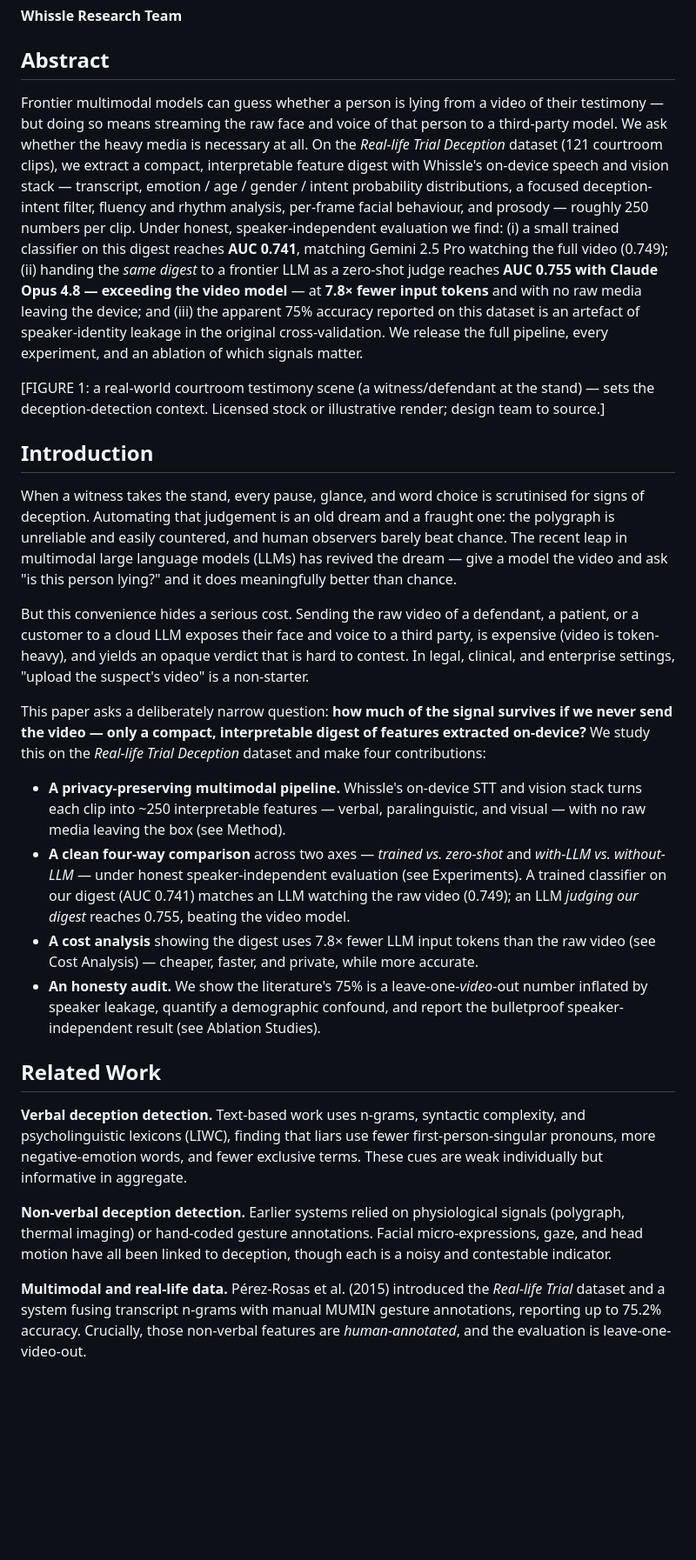
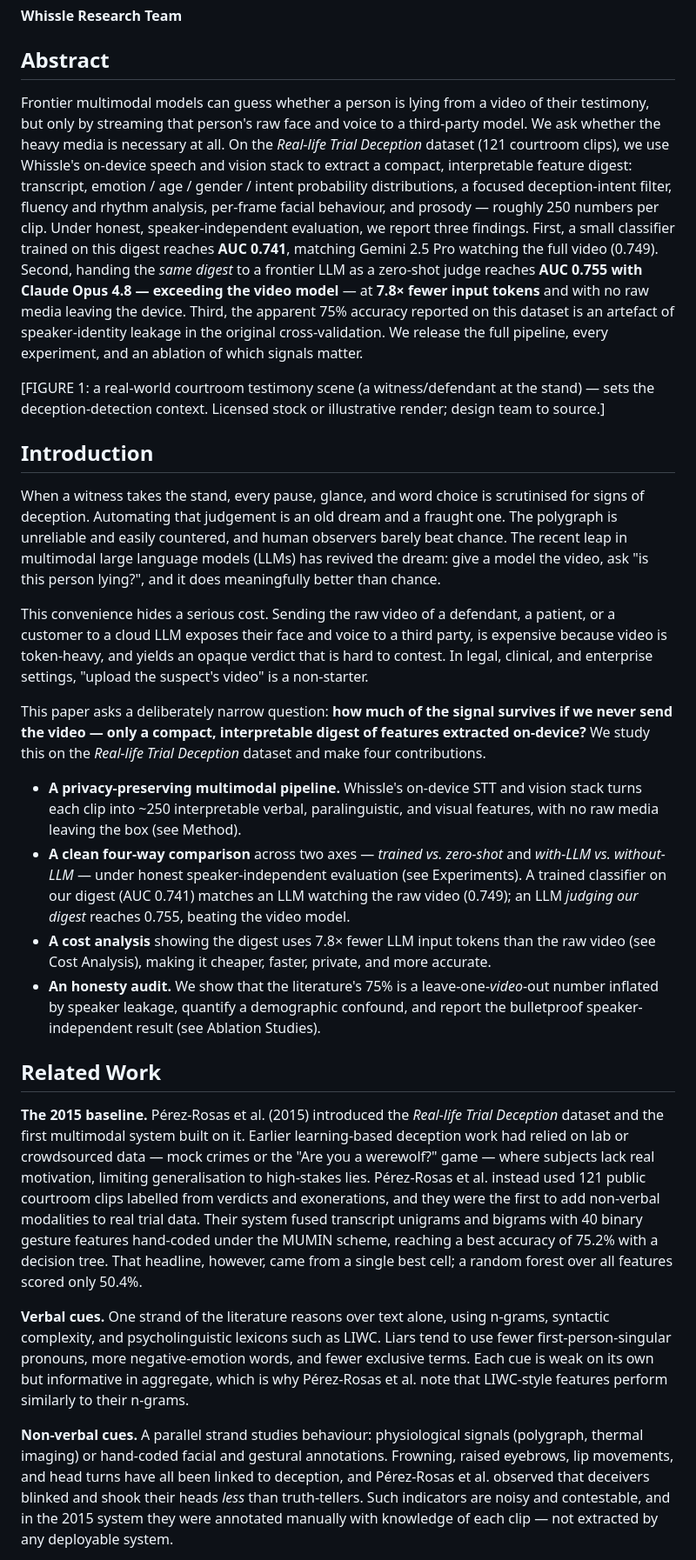
Before and after one commit to WhissleAI/lie_detection_binary, a Markdown page: paper/deception_detection.md, the part around one of its changes. Shown at 87% size. Drawn GitHub-style; blank space fills up the shorter version.

```diff
--- a/paper/deception_detection.md
+++ b/paper/deception_detection.md
@@ -5,20 +5,20 @@
 ## Abstract
 
 Frontier multimodal models can guess whether a person is lying from a video of
-their testimony — but doing so means streaming the raw face and voice of that
-person to a third-party model. We ask whether the heavy media is necessary at
-all. On the *Real-life Trial Deception* dataset (121 courtroom clips), we extract
-a compact, interpretable feature digest with Whissle's on-device speech and
-vision stack — transcript, emotion / age / gender / intent probability
-distributions, a focused deception-intent filter, fluency and rhythm analysis,
-per-frame facial behaviour, and prosody — roughly 250 numbers per clip. Under
-honest, speaker-independent evaluation we find: (i) a small trained classifier on
-this digest reaches **AUC 0.741**, matching Gemini 2.5 Pro watching the full
-video (0.749); (ii) handing the *same digest* to a frontier LLM as a zero-shot
-judge reaches **AUC 0.755 with Claude Opus 4.8 — exceeding the video model** — at
-**7.8× fewer input tokens** and with no raw media leaving the device; and (iii)
-the apparent 75% accuracy reported on this dataset is an artefact of
-speaker-identity leakage in the original cross-validation. We release the full
+their testimony, but only by streaming that person's raw face and voice to a
+third-party model. We ask whether the heavy media is necessary at all. On the
+*Real-life Trial Deception* dataset (121 courtroom clips), we use Whissle's
+on-device speech and vision stack to extract a compact, interpretable feature
+digest: transcript, emotion / age / gender / intent probability distributions, a
+focused deception-intent filter, fluency and rhythm analysis, per-frame facial
+behaviour, and prosody — roughly 250 numbers per clip. Under honest,
+speaker-independent evaluation, we report three findings. First, a small
+classifier trained on this digest reaches **AUC 0.741**, matching Gemini 2.5 Pro
+watching the full video (0.749). Second, handing the *same digest* to a frontier
+LLM as a zero-shot judge reaches **AUC 0.755 with Claude Opus 4.8 — exceeding the
+video model** — at **7.8× fewer input tokens** and with no raw media leaving the
+device. Third, the apparent 75% accuracy reported on this dataset is an artefact
+of speaker-identity leakage in the original cross-validation. We release the full
 pipeline, every experiment, and an ablation of which signals matter.
 
 [FIGURE 1: a real-world courtroom testimony scene (a witness/defendant at the
@@ -29,49 +29,63 @@ render; design team to source.]
 
 When a witness takes the stand, every pause, glance, and word choice is scrutinised
 for signs of deception. Automating that judgement is an old dream and a fraught
-one: the polygraph is unreliable and easily countered, and human observers barely
+one. The polygraph is unreliable and easily countered, and human observers barely
 beat chance. The recent leap in multimodal large language models (LLMs) has
-revived the dream — give a model the video and ask "is this person lying?" and it
+revived the dream: give a model the video, ask "is this person lying?", and it
 does meaningfully better than chance.
 
-But this convenience hides a serious cost. Sending the raw video of a defendant,
-a patient, or a customer to a cloud LLM exposes their face and voice to a third
-party, is expensive (video is token-heavy), and yields an opaque verdict that is
-hard to contest. In legal, clinical, and enterprise settings, "upload the
+This convenience hides a serious cost. Sending the raw video of a defendant, a
+patient, or a customer to a cloud LLM exposes their face and voice to a third
+party, is expensive because video is token-heavy, and yields an opaque verdict
+that is hard to contest. In legal, clinical, and enterprise settings, "upload the
 suspect's video" is a non-starter.
 
 This paper asks a deliberately narrow question: **how much of the signal survives
 if we never send the video — only a compact, interpretable digest of features
 extracted on-device?** We study this on the *Real-life Trial Deception* dataset
-and make four contributions:
+and make four contributions.
 
 - **A privacy-preserving multimodal pipeline.** Whissle's on-device STT and vision
-  stack turns each clip into ~250 interpretable features — verbal, paralinguistic,
-  and visual — with no raw media leaving the box (see Method).
+  stack turns each clip into ~250 interpretable verbal, paralinguistic, and visual
+  features, with no raw media leaving the box (see Method).
 - **A clean four-way comparison** across two axes — *trained vs. zero-shot* and
-  *with-LLM vs. without-LLM* — under honest speaker-independent evaluation (see Experiments).
-  A trained classifier on our digest (AUC 0.741) matches an LLM watching the raw
-  video (0.749); an LLM *judging our digest* reaches 0.755, beating the video model.
+  *with-LLM vs. without-LLM* — under honest speaker-independent evaluation (see
+  Experiments). A trained classifier on our digest (AUC 0.741) matches an LLM
+  watching the raw video (0.749); an LLM *judging our digest* reaches 0.755,
+  beating the video model.
 - **A cost analysis** showing the digest uses 7.8× fewer LLM input tokens than the
-  raw video (see Cost Analysis) — cheaper, faster, and private, while more accurate.
-- **An honesty audit.** We show the literature's 75% is a leave-one-*video*-out
+  raw video (see Cost Analysis), making it cheaper, faster, private, and more
+  accurate.
+- **An honesty audit.** We show that the literature's 75% is a leave-one-*video*-out
   number inflated by speaker leakage, quantify a demographic confound, and report
   the bulletproof speaker-independent result (see Ablation Studies).
 
 ## Related Work
 
-**Verbal deception detection.** Text-based work uses n-grams, syntactic
-complexity, and psycholinguistic lexicons (LIWC), finding that liars use fewer
-first-person-singular pronouns, more negative-emotion words, and fewer exclusive
-terms. These cues are weak individually but informative in aggregate.
+**The 2015 baseline.** Pérez-Rosas et al. (2015) introduced the *Real-life Trial
+Deception* dataset and the first multimodal system built on it. Earlier
+learning-based deception work had relied on lab or crowdsourced data — mock crimes
+or the "Are you a werewolf?" game — where subjects lack real motivation, limiting
+generalisation to high-stakes lies. Pérez-Rosas et al. instead used 121 public
+courtroom clips labelled from verdicts and exonerations, and they were the first
+to add non-verbal modalities to real trial data. Their system fused transcript
+unigrams and bigrams with 40 binary gesture features hand-coded under the MUMIN
+scheme, reaching a best accuracy of 75.2% with a decision tree. That headline,
+however, came from a single best cell; a random forest over all features scored
+only 50.4%.
 
-**Non-verbal deception detection.** Earlier systems relied on physiological
-signals (polygraph, thermal imaging) or hand-coded gesture annotations. Facial
-micro-expressions, gaze, and head motion have all been linked to deception, though
-each is a noisy and contestable indicator.
+**Verbal cues.** One strand of the literature reasons over text alone, using
+n-grams, syntactic complexity, and psycholinguistic lexicons such as LIWC. Liars
+tend to use fewer first-person-singular pronouns, more negative-emotion words, and
+fewer exclusive terms. Each cue is weak on its own but informative in aggregate,
+which is why Pérez-Rosas et al. note that LIWC-style features perform similarly to
+their n-grams.
 
-**Multimodal and real-life data.** Pérez-Rosas et al. (2015) introduced the
-*Real-life Trial* dataset and a system fusing transcript n-grams with manual
-MUMIN gesture annotations, reporting up to 75.2% accuracy. Crucially, those
-non-verbal features are *human-annotated*, and the evaluation is leave-one-video-out.
+**Non-verbal cues.** A parallel strand studies behaviour: physiological signals
+(polygraph, thermal imaging) or hand-coded facial and gestural annotations.
+Frowning, raised eyebrows, lip movements, and head turns have all been linked to
+deception, and Pérez-Rosas et al. observed that deceivers blinked and shook their
+heads *less* than truth-tellers. Such indicators are noisy and contestable, and in
+the 2015 system they were annotated manually with knowledge of each clip — not
+extracted by any deployable system.
 
```
Also changed, not shown: other parts of paper/deception_detection.md (+74 -62 lines), paper/reference_perez_rosas_2015.md (added, +55 -0 lines).
